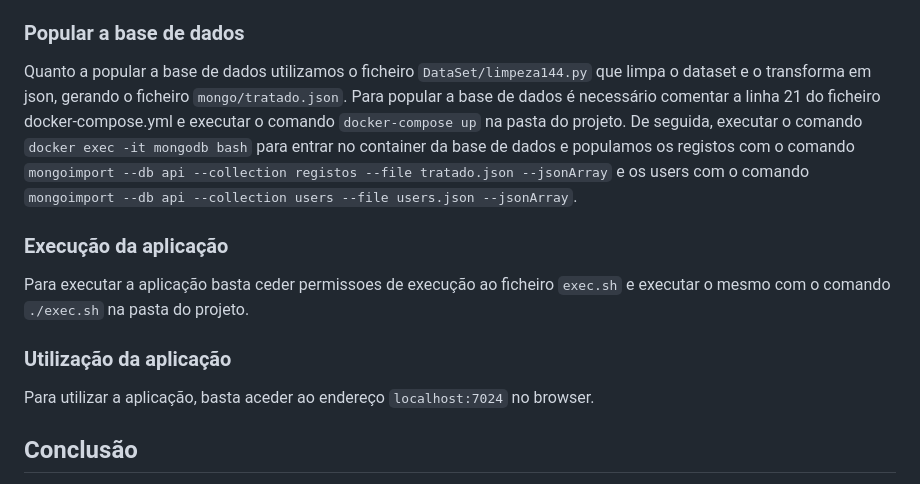
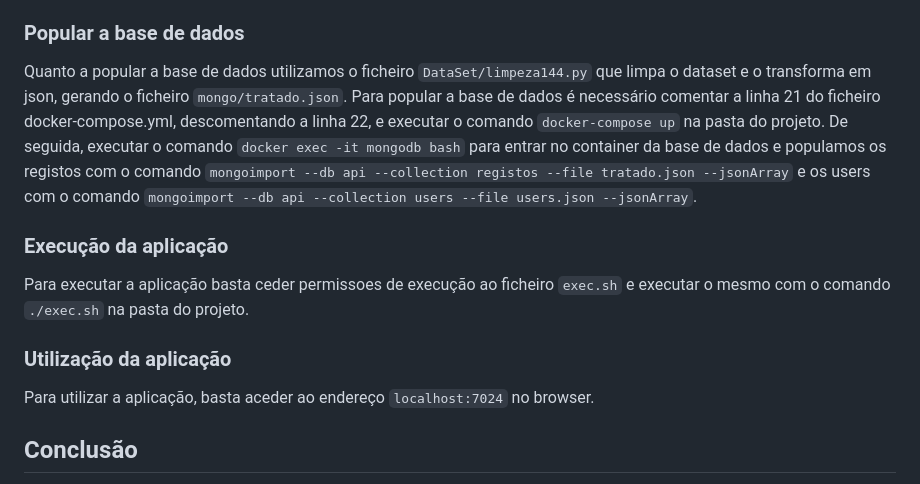
Before and after one commit to Yakari144/RPCW-Projeto, a Markdown page: README.md, the part around the change. GitHub-like rendering.

Commit message:
relatorio

```diff
--- a/README.md
+++ b/README.md
@@ -43,13 +43,14 @@ Para utilizar a nossa aplicação, é necessário ter o Node.js instalado.
 Por forma a instalar as dependências, executar o comando `npm install` na pasta do projeto.
 ### Popular a base de dados
 Quanto a popular a base de dados utilizamos o ficheiro `DataSet/limpeza144.py` que limpa o dataset e o transforma em json, gerando o ficheiro `mongo/tratado.json`.
-Para popular a base de dados é necessário comentar a linha 21 do ficheiro docker-compose.yml e executar o comando `docker-compose up` na pasta do projeto.
+Para popular a base de dados é necessário comentar a linha 21 do ficheiro docker-compose.yml, descomentando a linha 22, e executar o comando `docker-compose up` na pasta do projeto.
 De seguida, executar o comando `docker exec -it mongodb bash` para entrar no container da base de dados e populamos os registos com o comando `mongoimport --db api --collection registos --file tratado.json --jsonArray` e os users com o comando `mongoimport --db api --collection users --file users.json --jsonArray`.
+
 ### Execução da aplicação
 Para executar a aplicação basta ceder permissoes de execução ao ficheiro `exec.sh` e executar o mesmo com o comando `./exec.sh` na pasta do projeto.
+
 ### Utilização da aplicação
 Para utilizar a aplicação, basta aceder ao endereço `localhost:7024` no browser.
-
 
 ## Conclusão
 Em suma, este trabalho permitiu-nos aprofundar os nossos conhecimentos em bases de dados, bem como a sua utilização em aplicações web, especificamente a utilizar o MongoDB, bem como a sua integração com o Node.js, o express e o pug.
```
